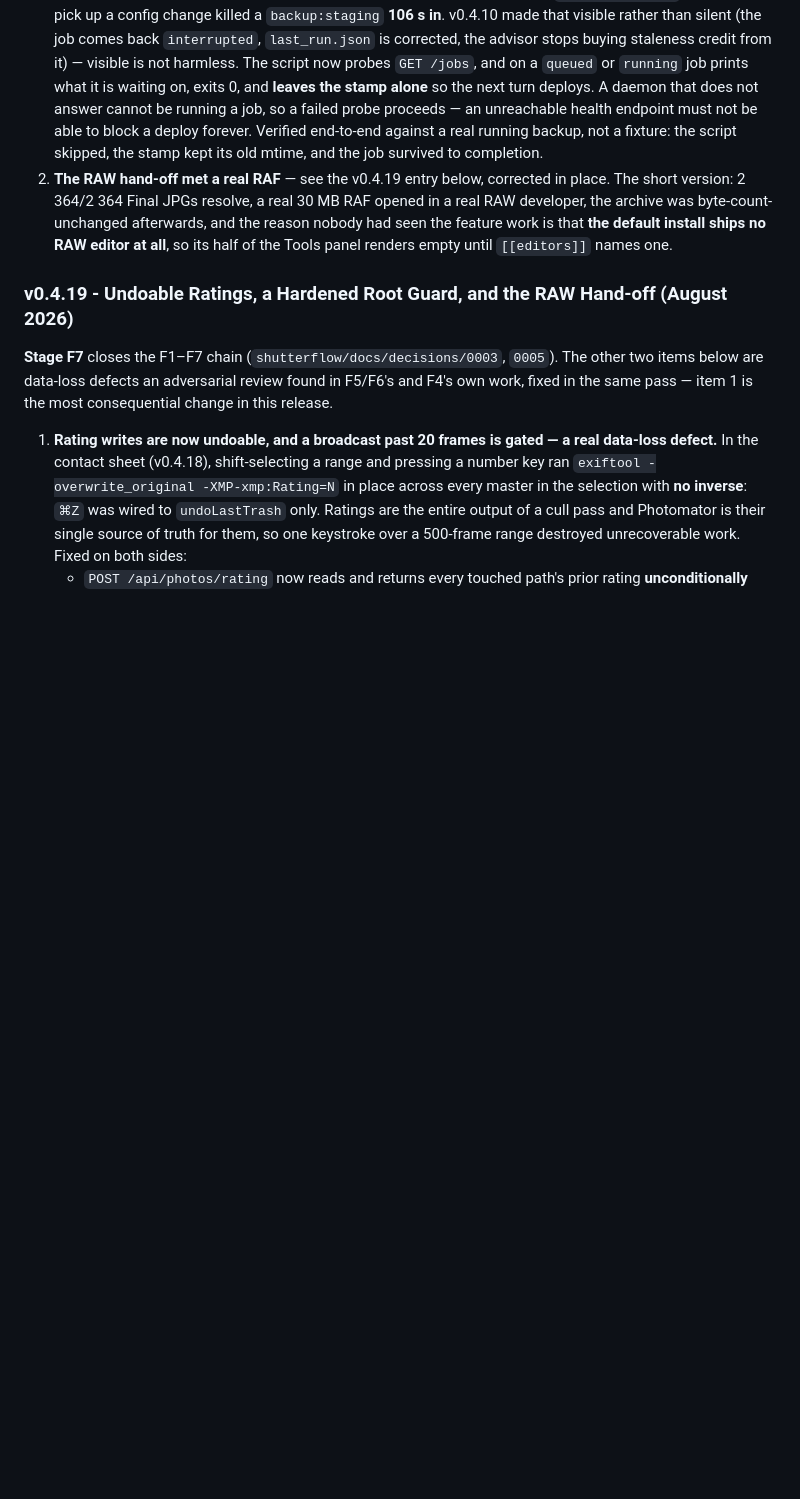
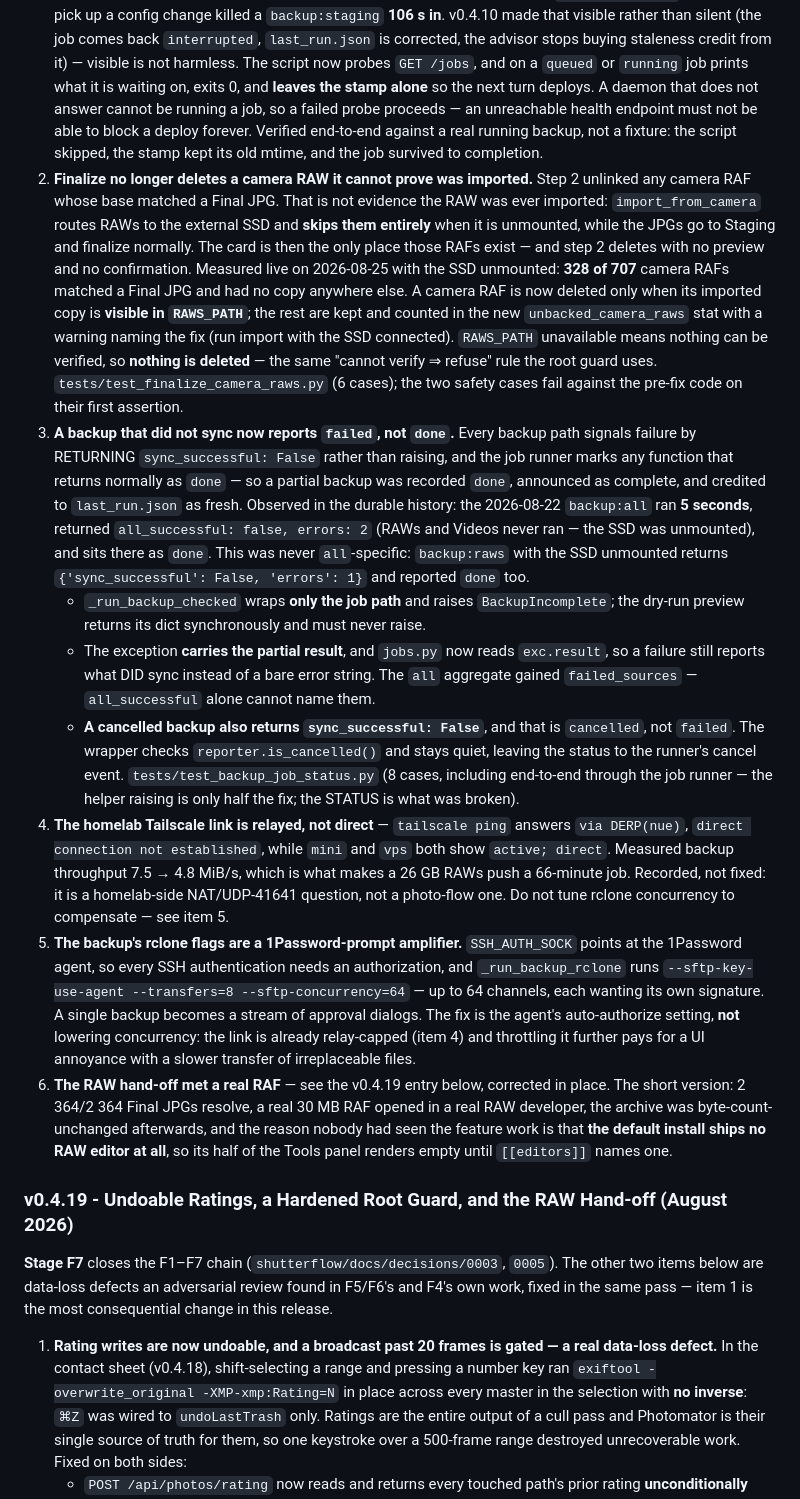
Before and after one commit to jkrumm/photo-flow, a Markdown page: CLAUDE.md, the part around one of its changes. GitHub-like rendering; blank space fills up the shorter version.

Commit message:
docs: record the camera-RAW guard and the backup status fix in v0.4.20
Also documents the relayed homelab Tailscale link (DERP, 4.8-7.5 MiB/s) and why
the backup's rclone flags amplify 1Password agent prompts — both measured, both
recorded rather than fixed here.

```diff
--- a/CLAUDE.md
+++ b/CLAUDE.md
@@ -1133,7 +1137,49 @@ pipx uninstall photo-flow
    proceeds — an unreachable health endpoint must not be able to block a deploy forever.
    Verified end-to-end against a real running backup, not a fixture: the script skipped, the
    stamp kept its old mtime, and the job survived to completion.
-2. **The RAW hand-off met a real RAF** — see the v0.4.19 entry below, corrected in place. The
+2. **Finalize no longer deletes a camera RAW it cannot prove was imported.** Step 2 unlinked
+   any camera RAF whose base matched a Final JPG. That is not evidence the RAW was ever
+   imported: `import_from_camera` routes RAWs to the external SSD and **skips them entirely**
+   when it is unmounted, while the JPGs go to Staging and finalize normally. The card is then
+   the only place those RAFs exist — and step 2 deletes with no preview and no confirmation.
+   Measured live on 2026-08-25 with the SSD unmounted: **328 of 707** camera RAFs matched a
+   Final JPG and had no copy anywhere else. A camera RAF is now deleted only when its imported
+   copy is **visible in `RAWS_PATH`**; the rest are kept and counted in the new
+   `unbacked_camera_raws` stat with a warning naming the fix (run import with the SSD
+   connected). `RAWS_PATH` unavailable means nothing can be verified, so **nothing is deleted**
+   — the same "cannot verify ⇒ refuse" rule the root guard uses. `tests/test_finalize_camera_raws.py`
+   (6 cases); the two safety cases fail against the pre-fix code on their first assertion.
+3. **A backup that did not sync now reports `failed`, not `done`.** Every backup path signals
+   failure by RETURNING `sync_successful: False` rather than raising, and the job runner marks
+   any function that returns normally as `done` — so a partial backup was recorded `done`,
+   announced as complete, and credited to `last_run.json` as fresh. Observed in the durable
+   history: the 2026-08-22 `backup:all` ran **5 seconds**, returned `all_successful: false,
+   errors: 2` (RAWs and Videos never ran — the SSD was unmounted), and sits there as `done`.
+   This was never `all`-specific: `backup:raws` with the SSD unmounted returns
+   `{'sync_successful': False, 'errors': 1}` and reported `done` too.
+   - `_run_backup_checked` wraps **only the job path** and raises `BackupIncomplete`; the
+     dry-run preview returns its dict synchronously and must never raise.
+   - The exception **carries the partial result**, and `jobs.py` now reads `exc.result`, so a
+     failure still reports what DID sync instead of a bare error string. The `all` aggregate
+     gained `failed_sources` — `all_successful` alone cannot name them.
+   - **A cancelled backup also returns `sync_successful: False`**, and that is `cancelled`, not
+     `failed`. The wrapper checks `reporter.is_cancelled()` and stays quiet, leaving the status
+     to the runner's cancel event. `tests/test_backup_job_status.py` (8 cases, including
+     end-to-end through the job runner — the helper raising is only half the fix; the STATUS is
+     what was broken).
+4. **The homelab Tailscale link is relayed, not direct** — `tailscale ping` answers
+   `via DERP(nue)`, `direct connection not established`, while `mini` and `vps` both show
+   `active; direct`. Measured backup throughput 7.5 → 4.8 MiB/s, which is what makes a 26 GB
+   RAWs push a 66-minute job. Recorded, not fixed: it is a homelab-side NAT/UDP-41641 question,
+   not a photo-flow one. Do not tune rclone concurrency to compensate — see item 5.
+5. **The backup's rclone flags are a 1Password-prompt amplifier.** `SSH_AUTH_SOCK` points at
+   the 1Password agent, so every SSH authentication needs an authorization, and
+   `_run_backup_rclone` runs `--sftp-key-use-agent --transfers=8 --sftp-concurrency=64` — up to
+   64 channels, each wanting its own signature. A single backup becomes a stream of approval
+   dialogs. The fix is the agent's auto-authorize setting, **not** lowering concurrency: the
+   link is already relay-capped (item 4) and throttling it further pays for a UI annoyance with
+   a slower transfer of irreplaceable files.
+6. **The RAW hand-off met a real RAF** — see the v0.4.19 entry below, corrected in place. The
    short version: 2 364/2 364 Final JPGs resolve, a real 30 MB RAF opened in a real RAW
    developer, the archive was byte-count-unchanged afterwards, and the reason nobody had seen
    the feature work is that **the default install ships no RAW editor at all**, so its half of
```
Also changed, not shown: other parts of CLAUDE.md (+6 -2 lines), SAFETY.md (+7 -0 lines).
